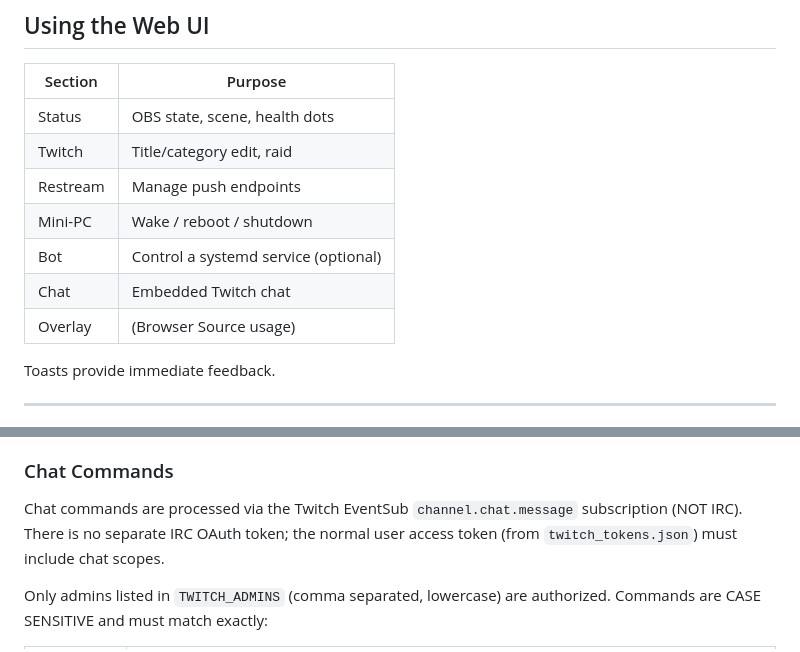
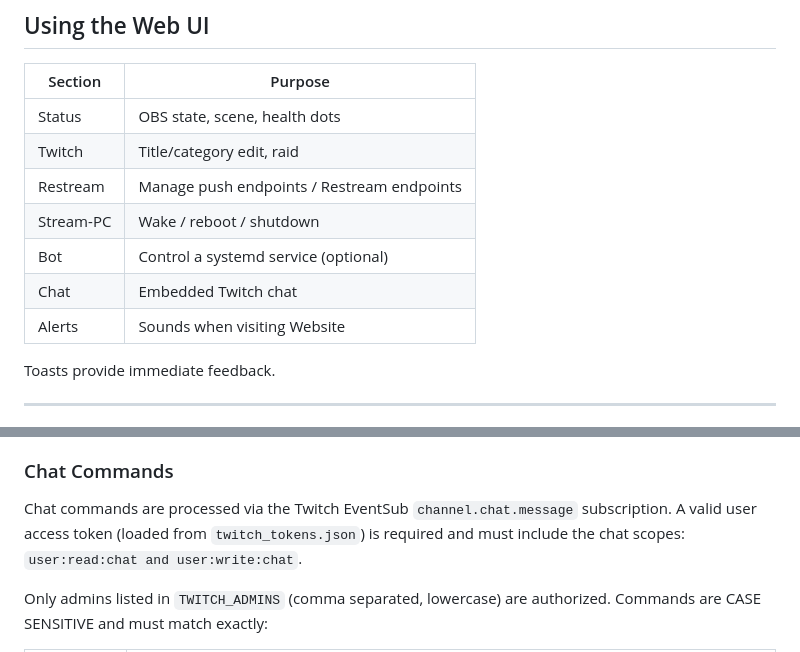
Before and after one commit to Kimsec/Stream-Control, a Markdown page: readme.md, 2 parts joined by grey strips. GitHub-like rendering.

```diff
--- a/readme.md
+++ b/readme.md
@@ -176,11 +176,11 @@ Section | Purpose
 --------|--------
 Status | OBS state, scene, health dots
 Twitch | Title/category edit, raid
-Restream | Manage push endpoints
-Mini-PC | Wake / reboot / shutdown
+Restream | Manage push endpoints / Restream endpoints
+Stream-PC | Wake / reboot / shutdown
 Bot | Control a systemd service (optional)
 Chat | Embedded Twitch chat
-Overlay | (Browser Source usage)
+Alerts | Sounds when visiting Website
 
 Toasts provide immediate feedback.
 
@@ -216,8 +216,8 @@ Required scopes for full functionality (recommend granting when generating initi
 If a token is revoked or expires, app.py refresh logic updates the file; guard detects validity returning to healthy automatically.
 
 ### Chat Commands
-Chat commands are processed via the Twitch EventSub `channel.chat.message` subscription (NOT IRC).
-There is no separate IRC OAuth token; the normal user access token (from `twitch_tokens.json`) must include chat scopes.
+Chat commands are processed via the Twitch EventSub `channel.chat.message` subscription.
+A valid user access token (loaded from `twitch_tokens.json`) is required and must include the chat scopes: `user:read:chat and user:write:chat`.
 
 Only admins listed in `TWITCH_ADMINS` (comma separated, lowercase) are authorized.
 Commands are CASE SENSITIVE and must match exactly:
```
